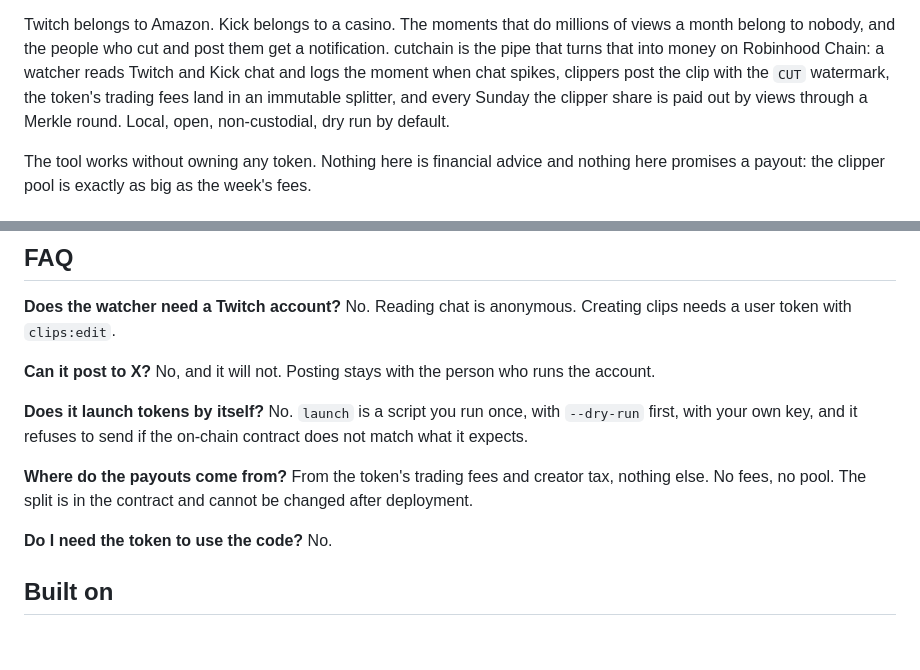
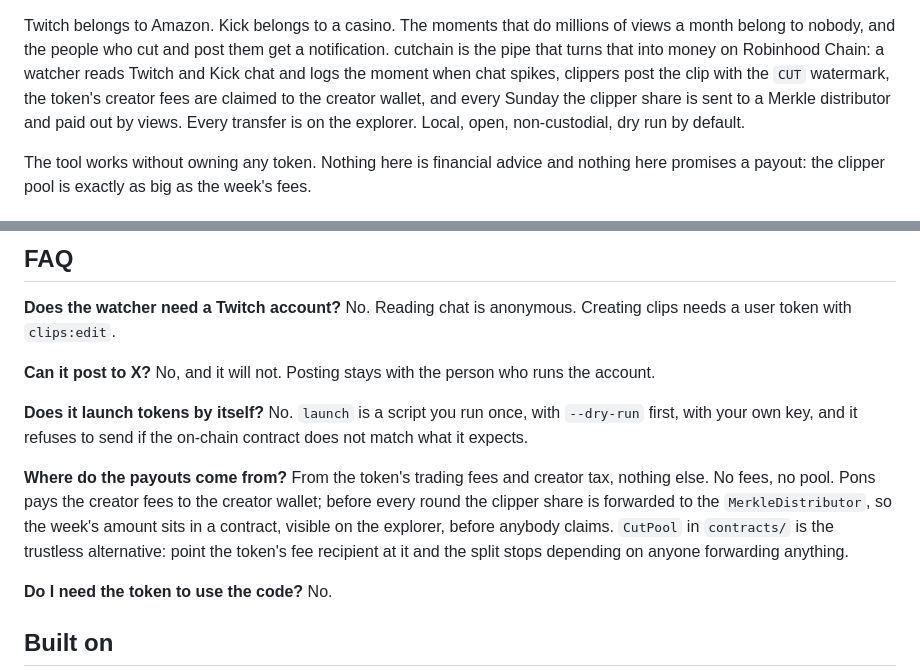
Before and after one commit to Izaneluhin/cutchain, a Markdown page: README.md, 2 parts joined by grey strips. GitHub-like rendering; blank space fills up the shorter version.

Commit message:
README: describe how the creator fees actually reach clippers

```diff
--- a/README.md
+++ b/README.md
@@ -24,8 +24,9 @@ Twitch belongs to Amazon. Kick belongs to a casino. The moments that do millions
 month belong to nobody, and the people who cut and post them get a notification. cutchain is
 the pipe that turns that into money on Robinhood Chain: a watcher reads Twitch and Kick chat
 and logs the moment when chat spikes, clippers post the clip with the `CUT` watermark, the
-token's trading fees land in an immutable splitter, and every Sunday the clipper share is paid
-out by views through a Merkle round. Local, open, non-custodial, dry run by default.
+token's creator fees are claimed to the creator wallet, and every Sunday the clipper share is
+sent to a Merkle distributor and paid out by views. Every transfer is on the explorer. Local,
+open, non-custodial, dry run by default.
 
 The tool works without owning any token. Nothing here is financial advice and nothing here
 promises a payout: the clipper pool is exactly as big as the week's fees.
@@ -225,7 +224,11 @@ first, with your own key, and it refuses to send if the on-chain contract does n
 it expects.
 
 **Where do the payouts come from?** From the token's trading fees and creator tax, nothing
-else. No fees, no pool. The split is in the contract and cannot be changed after deployment.
+else. No fees, no pool. Pons pays the creator fees to the creator wallet; before every round
+the clipper share is forwarded to the `MerkleDistributor`, so the week's amount sits in a
+contract, visible on the explorer, before anybody claims. `CutPool` in `contracts/` is the
+trustless alternative: point the token's fee recipient at it and the split stops depending on
+anyone forwarding anything.
 
 **Do I need the token to use the code?** No.
 
```
Also changed, not shown: other parts of README.md (+2 -4 lines).
